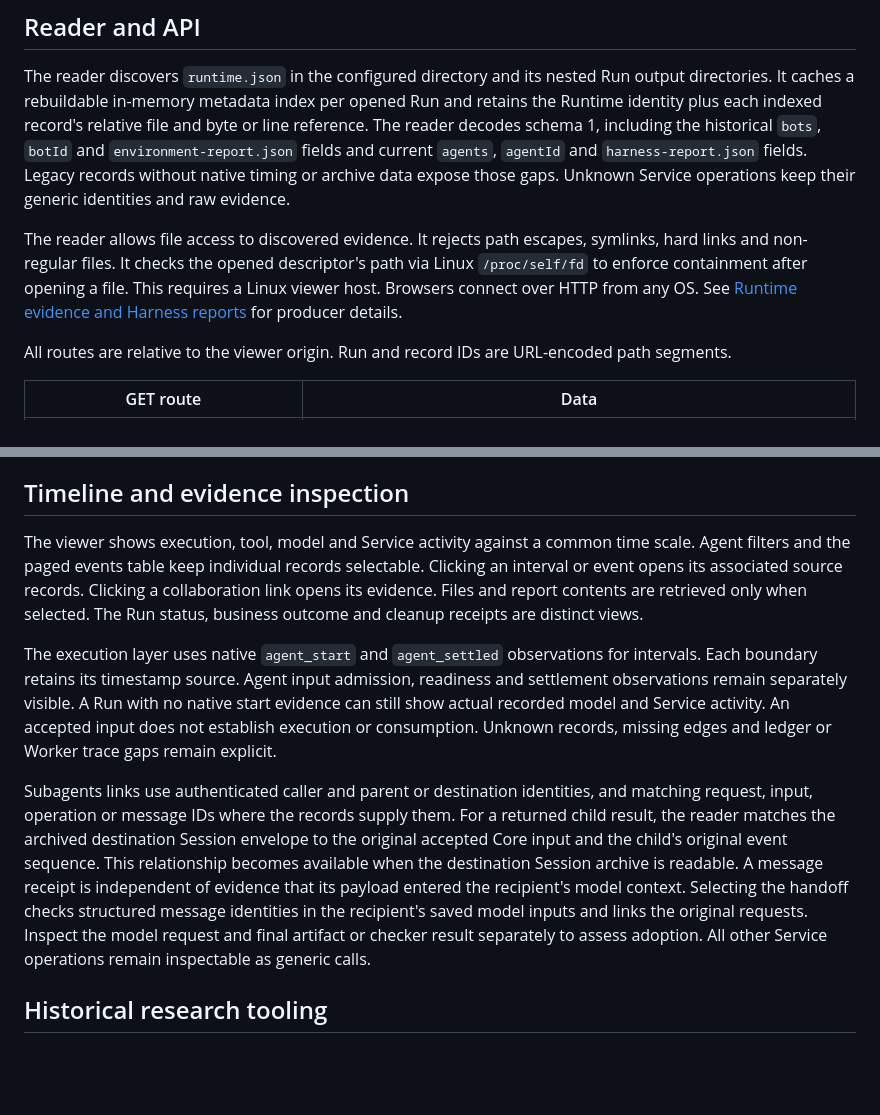
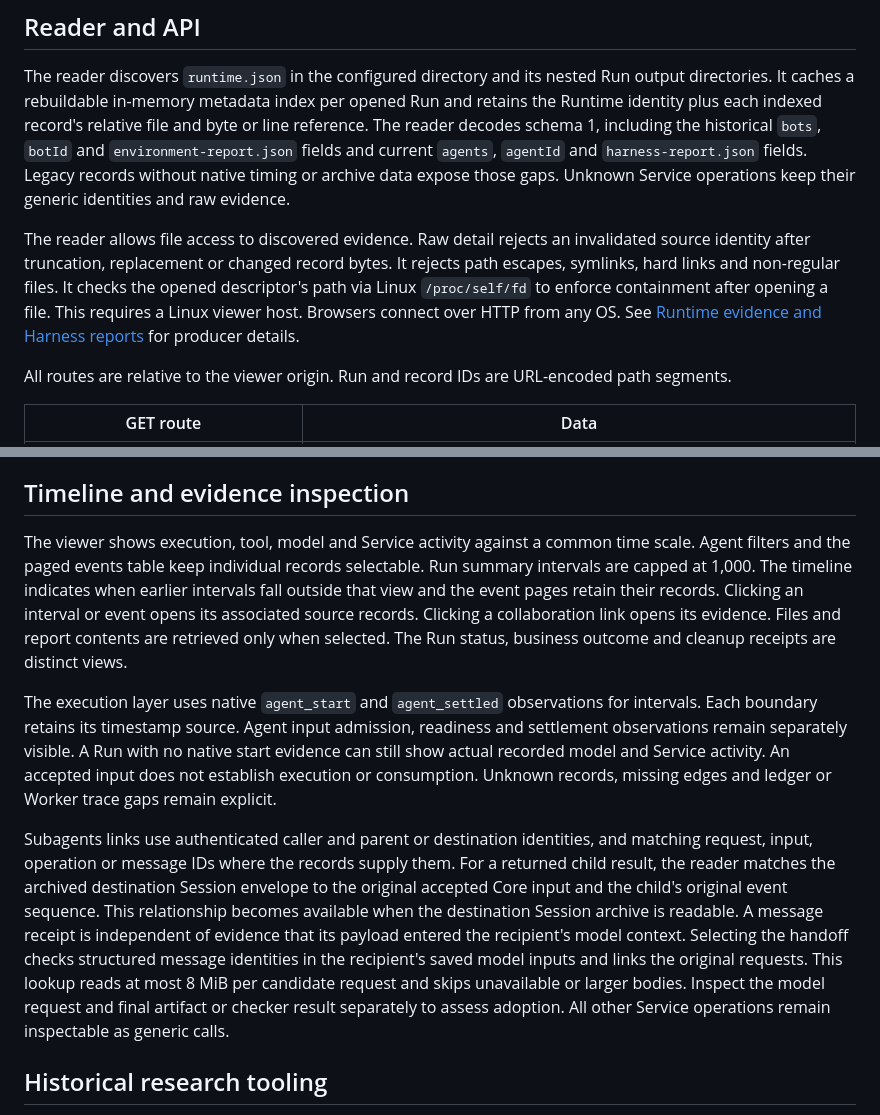
Before and after one commit to LuNa-shi/murm, a Markdown page: docs/architecture/06-observability-experiments.md, 2 parts joined by grey strips. GitHub-like rendering; blank space fills up the shorter version.

```diff
--- a/docs/architecture/06-observability-experiments.md
+++ b/docs/architecture/06-observability-experiments.md
@@ -10,7 +10,7 @@ Each browser request must use a loopback Host header. Browser cross-site request
 
 The reader discovers `runtime.json` in the configured directory and its nested Run output directories. It caches a rebuildable in-memory metadata index per opened Run and retains the Runtime identity plus each indexed record's relative file and byte or line reference. The reader decodes schema 1, including the historical `bots`, `botId` and `environment-report.json` fields and current `agents`, `agentId` and `harness-report.json` fields. Legacy records without native timing or archive data expose those gaps. Unknown Service operations keep their generic identities and raw evidence.
 
-The reader allows file access to discovered evidence. It rejects path escapes, symlinks, hard links and non-regular files. It checks the opened descriptor's path via Linux `/proc/self/fd` to enforce containment after opening a file. This requires a Linux viewer host. Browsers connect over HTTP from any OS. See [Runtime evidence and Harness reports](17-harness-reporting.md) for producer details.
+The reader allows file access to discovered evidence. Raw detail rejects an invalidated source identity after truncation, replacement or changed record bytes. It rejects path escapes, symlinks, hard links and non-regular files. It checks the opened descriptor's path via Linux `/proc/self/fd` to enforce containment after opening a file. This requires a Linux viewer host. Browsers connect over HTTP from any OS. See [Runtime evidence and Harness reports](17-harness-reporting.md) for producer details.
 
 All routes are relative to the viewer origin. Run and record IDs are URL-encoded path segments.
 
@@ -27,11 +27,11 @@ The event API cursor is opaque. Start with no cursor and pass the returned curso
 
 ## Timeline and evidence inspection
 
-The viewer shows execution, tool, model and Service activity against a common time scale. Agent filters and the paged events table keep individual records selectable. Clicking an interval or event opens its associated source records. Clicking a collaboration link opens its evidence. Files and report contents are retrieved only when selected. The Run status, business outcome and cleanup receipts are distinct views.
+The viewer shows execution, tool, model and Service activity against a common time scale. Agent filters and the paged events table keep individual records selectable. Run summary intervals are capped at 1,000. The timeline indicates when earlier intervals fall outside that view and the event pages retain their records. Clicking an interval or event opens its associated source records. Clicking a collaboration link opens its evidence. Files and report contents are retrieved only when selected. The Run status, business outcome and cleanup receipts are distinct views.
 
 The execution layer uses native `agent_start` and `agent_settled` observations for intervals. Each boundary retains its timestamp source. Agent input admission, readiness and settlement observations remain separately visible. A Run with no native start evidence can still show actual recorded model and Service activity. An accepted input does not establish execution or consumption. Unknown records, missing edges and ledger or Worker trace gaps remain explicit.
 
-Subagents links use authenticated caller and parent or destination identities, and matching request, input, operation or message IDs where the records supply them. For a returned child result, the reader matches the archived destination Session envelope to the original accepted Core input and the child's original event sequence. This relationship becomes available when the destination Session archive is readable. A message receipt is independent of evidence that its payload entered the recipient's model context. Selecting the handoff checks structured message identities in the recipient's saved model inputs and links the original requests. Inspect the model request and final artifact or checker result separately to assess adoption. All other Service operations remain inspectable as generic calls.
+Subagents links use authenticated caller and parent or destination identities, and matching request, input, operation or message IDs where the records supply them. For a returned child result, the reader matches the archived destination Session envelope to the original accepted Core input and the child's original event sequence. This relationship becomes available when the destination Session archive is readable. A message receipt is independent of evidence that its payload entered the recipient's model context. Selecting the handoff checks structured message identities in the recipient's saved model inputs and links the original requests. This lookup reads at most 8 MiB per candidate request and skips unavailable or larger bodies. Inspect the model request and final artifact or checker result separately to assess adoption. All other Service operations remain inspectable as generic calls.
 
 ## Historical research tooling
 
```
Also changed, not shown: docs/architecture/12-code-coverage.md (+21 -8 lines), docs/operations/trace-viewer.md (+4 -0 lines), docs/operations/trace-viewer-pastel.png (added).
